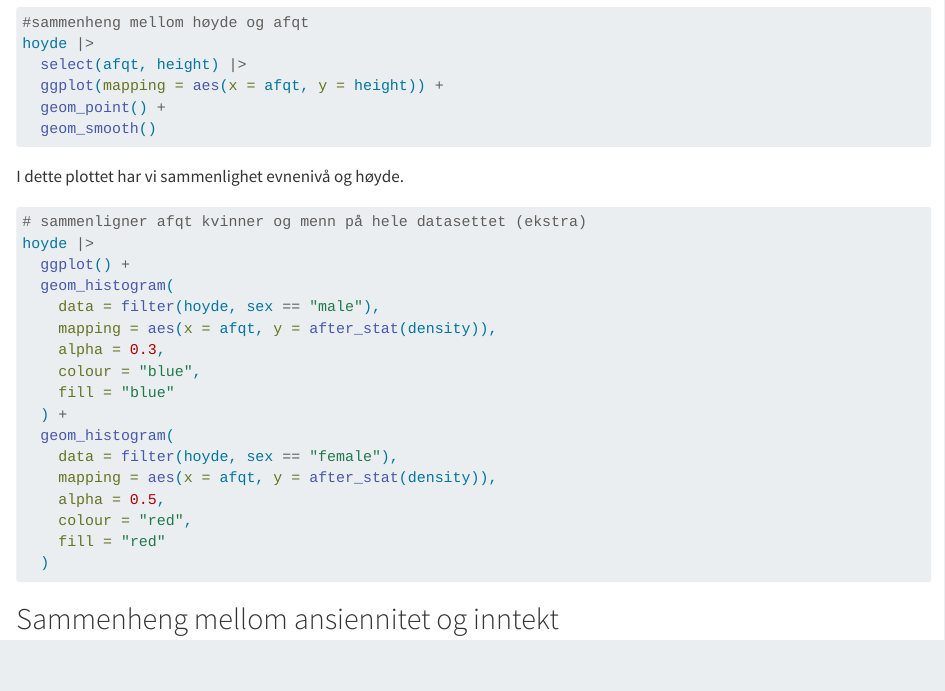
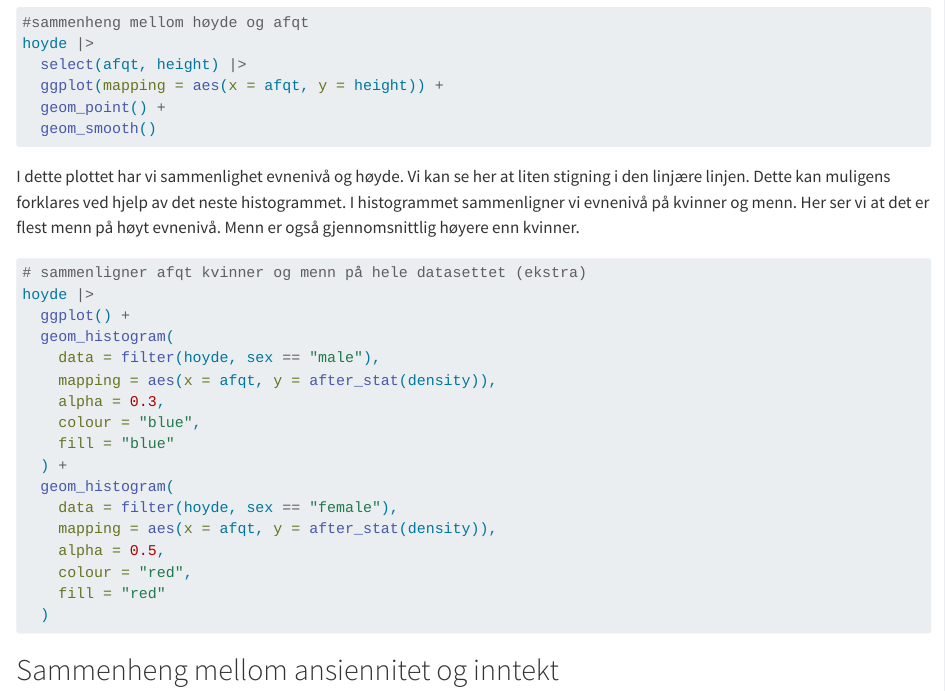
Before and after one commit to hkoj/Sec_assignment, a Quarto document (Sec_ass.qmd): the page in a window 1100 px wide, from 2230 px down. Rendered offline with R 4.5, knitr and Pandoc in place of Quarto, with nearby package versions; the code chunks are not run, so their results and figures are left out.

Commit message:
Lagt til tekst på diagram

````diff
--- a/Sec_ass.qmd
+++ b/Sec_ass.qmd
@@ -132,6 +132,11 @@ hoyde |>
 ```
 
 I dette plottet har vi sammenlighet evnenivå og høyde.
+Vi kan se her at liten stigning i den linjære linjen.
+Dette kan muligens forklares ved hjelp av det neste histogrammet.
+I histogrammet sammenligner vi evnenivå på kvinner og menn.
+Her ser vi at det er flest menn på høyt evnenivå.
+Menn er også gjennomsnittlig høyere enn kvinner.
 
 ```{r}
 # sammenligner afqt kvinner og menn på hele datasettet (ekstra)
````
